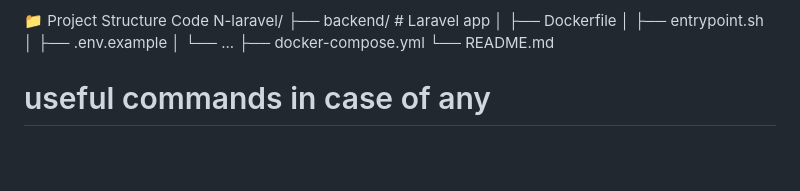
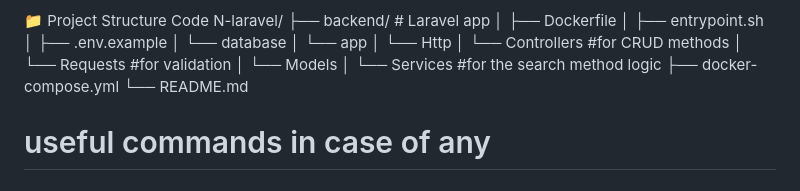
Before and after one commit to haidyeed/N-laravel, a Markdown page: README.md, the part around the change. GitHub-like rendering; blank space fills up the shorter version.

```diff
--- a/README.md
+++ b/README.md
@@ -39,7 +39,13 @@ N-laravel/
 │   ├── Dockerfile
 │   ├── entrypoint.sh
 │   ├── .env.example
-│   └── ...
+│   └── database
+│   └── app
+│     └── Http
+│       └── Controllers    #for CRUD methods
+│       └── Requests       #for validation
+│     └── Models
+│     └── Services         #for the search method logic
 ├── docker-compose.yml
 └── README.md
 
```
